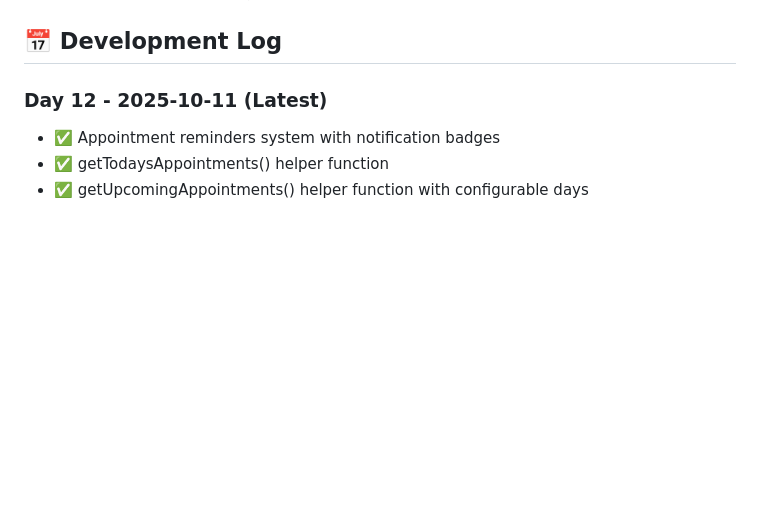
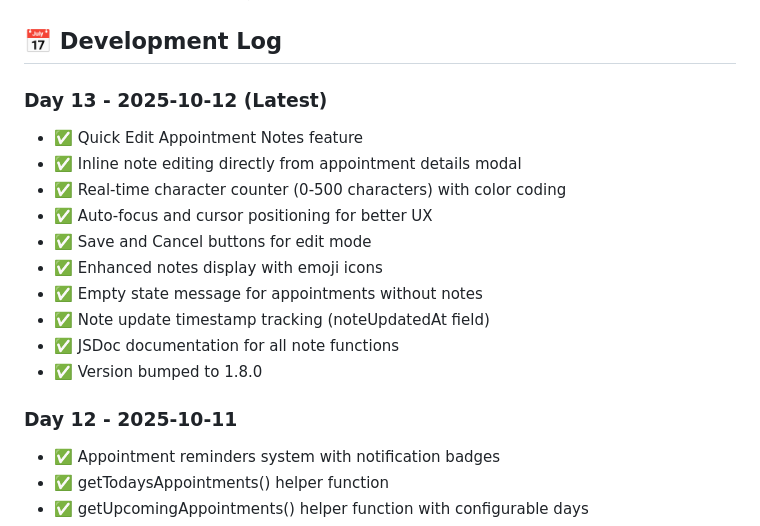
Before and after one commit to yosasasutsut/hospital-management-system, a Markdown page: README.md, the part around the change. Drawn GitHub-style; blank space fills up the shorter version.

Commit message:
docs: update README with Day 13 features
Added Day 13 to Development Log:
- Quick Edit Appointment Notes feature
- Character counter with color coding
- Enhanced UI and UX improvements
- Version 1.8.0

🤖 Generated with [Claude Code](https://claude.com/claude-code)

Co-Authored-By: Claude <noreply@anthropic.com>

```diff
--- a/README.md
+++ b/README.md
@@ -194,7 +194,19 @@ git commit -m "docs: update README with new features"
 
 ## 📅 Development Log
 
-### Day 12 - 2025-10-11 (Latest)
+### Day 13 - 2025-10-12 (Latest)
+- ✅ Quick Edit Appointment Notes feature
+- ✅ Inline note editing directly from appointment details modal
+- ✅ Real-time character counter (0-500 characters) with color coding
+- ✅ Auto-focus and cursor positioning for better UX
+- ✅ Save and Cancel buttons for edit mode
+- ✅ Enhanced notes display with emoji icons
+- ✅ Empty state message for appointments without notes
+- ✅ Note update timestamp tracking (noteUpdatedAt field)
+- ✅ JSDoc documentation for all note functions
+- ✅ Version bumped to 1.8.0
+
+### Day 12 - 2025-10-11
 - ✅ Appointment reminders system with notification badges
 - ✅ getTodaysAppointments() helper function
 - ✅ getUpcomingAppointments() helper function with configurable days
```
